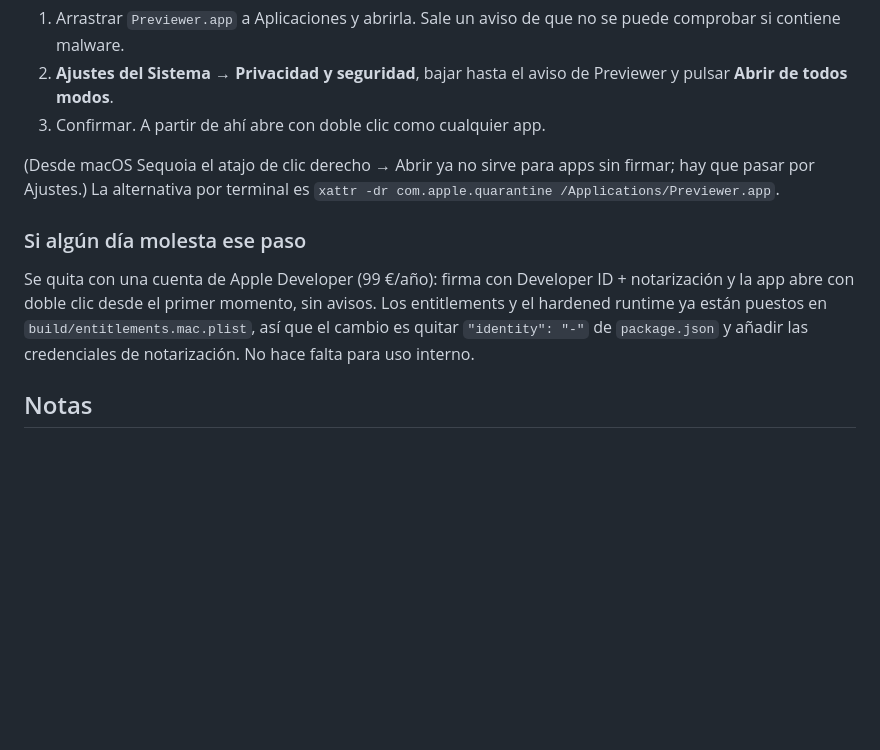
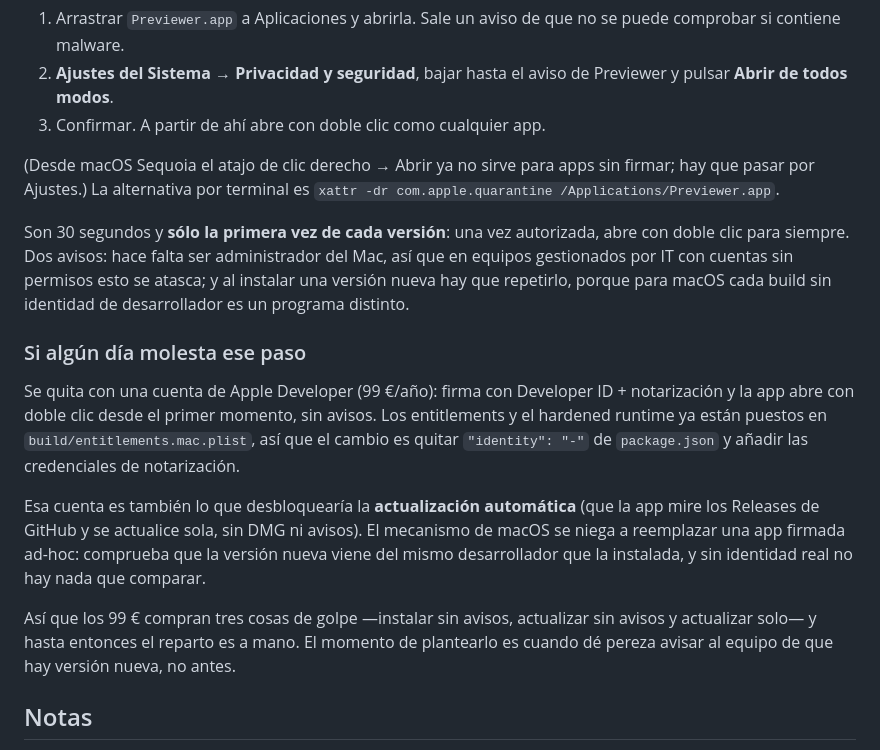
Before and after one commit to ruizsanchezd/previewer, a Markdown page: README.md, the part around one of its changes. Rendered like a GitHub page; blank space fills up the shorter version.

```diff
--- a/README.md
+++ b/README.md
@@ -237,13 +283,28 @@ mano:
 hay que pasar por Ajustes.) La alternativa por terminal es
 `xattr -dr com.apple.quarantine /Applications/Previewer.app`.
 
+Son 30 segundos y **sólo la primera vez de cada versión**: una vez autorizada, abre con
+doble clic para siempre. Dos avisos: hace falta ser administrador del Mac, así que en
+equipos gestionados por IT con cuentas sin permisos esto se atasca; y al instalar una
+versión nueva hay que repetirlo, porque para macOS cada build sin identidad de
+desarrollador es un programa distinto.
+
 ### Si algún día molesta ese paso
 
 Se quita con una cuenta de Apple Developer (99 €/año): firma con Developer ID +
 notarización y la app abre con doble clic desde el primer momento, sin avisos. Los
 entitlements y el hardened runtime ya están puestos en `build/entitlements.mac.plist`,
 así que el cambio es quitar `"identity": "-"` de `package.json` y añadir las credenciales
-de notarización. No hace falta para uso interno.
+de notarización.
+
+Esa cuenta es también lo que desbloquearía la **actualización automática** (que la app
+mire los Releases de GitHub y se actualice sola, sin DMG ni avisos). El mecanismo de
+macOS se niega a reemplazar una app firmada ad-hoc: comprueba que la versión nueva viene
+del mismo desarrollador que la instalada, y sin identidad real no hay nada que comparar.
+
+Así que los 99 € compran tres cosas de golpe —instalar sin avisos, actualizar sin avisos
+y actualizar solo— y hasta entonces el reparto es a mano. El momento de plantearlo es
+cuando dé pereza avisar al equipo de que hay versión nueva, no antes.
 
 ## Notas
 
```
Also changed, not shown: other parts of README.md (+50 -4 lines), CLAUDE.md (+10 -0 lines).
